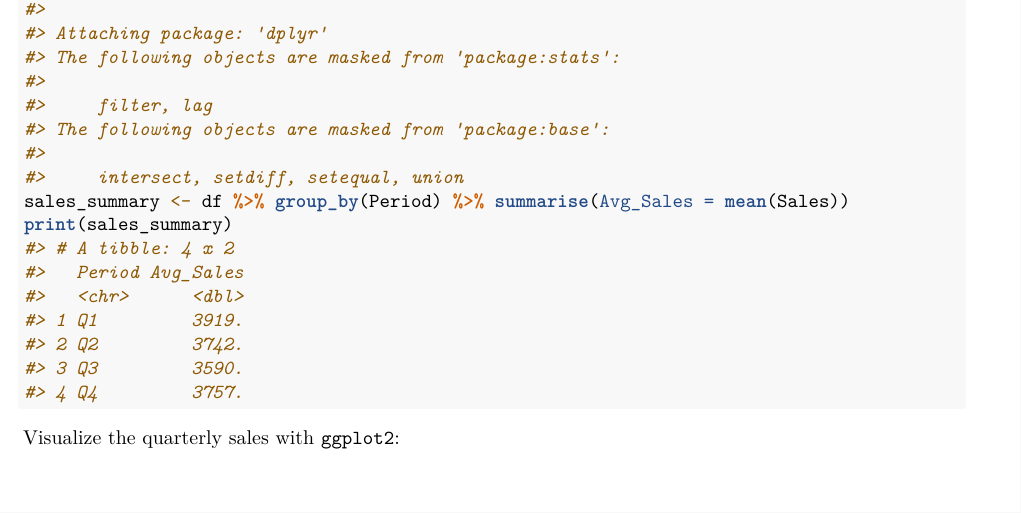
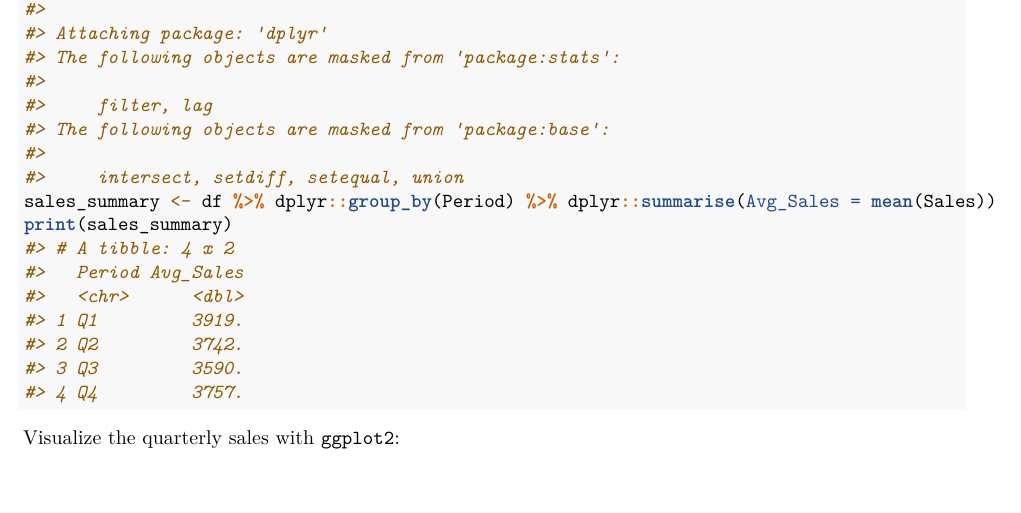
Before and after one commit to abiyug/tstodfpkg, an R Markdown document (vignettes/tstodfpkg-use-case.Rmd): part of page 2 of 3, cut so that both start at the same text. Rendered offline with R 4.5, knitr and Pandoc, then LaTeX, with nearby package versions.

Commit message:
add Suggests and update vignettes with pkg::

````diff
--- a/vignettes/tstodfpkg-use-case.Rmd
+++ b/vignettes/tstodfpkg-use-case.Rmd
@@ -63,7 +63,7 @@ Convert the time series to a data frame and use `dplyr` for aggregation:
 ```{r}
 df <- ts_to_df(synth_gap, name = "Sales")
 library(dplyr)
-sales_summary <- df %>% group_by(Period) %>% summarise(Avg_Sales = mean(Sales))
+sales_summary <- df %>% dplyr::group_by(Period) %>% dplyr::summarise(Avg_Sales = mean(Sales))
 print(sales_summary)
 ```
 
````
Also changed, not shown: 1 other file.
